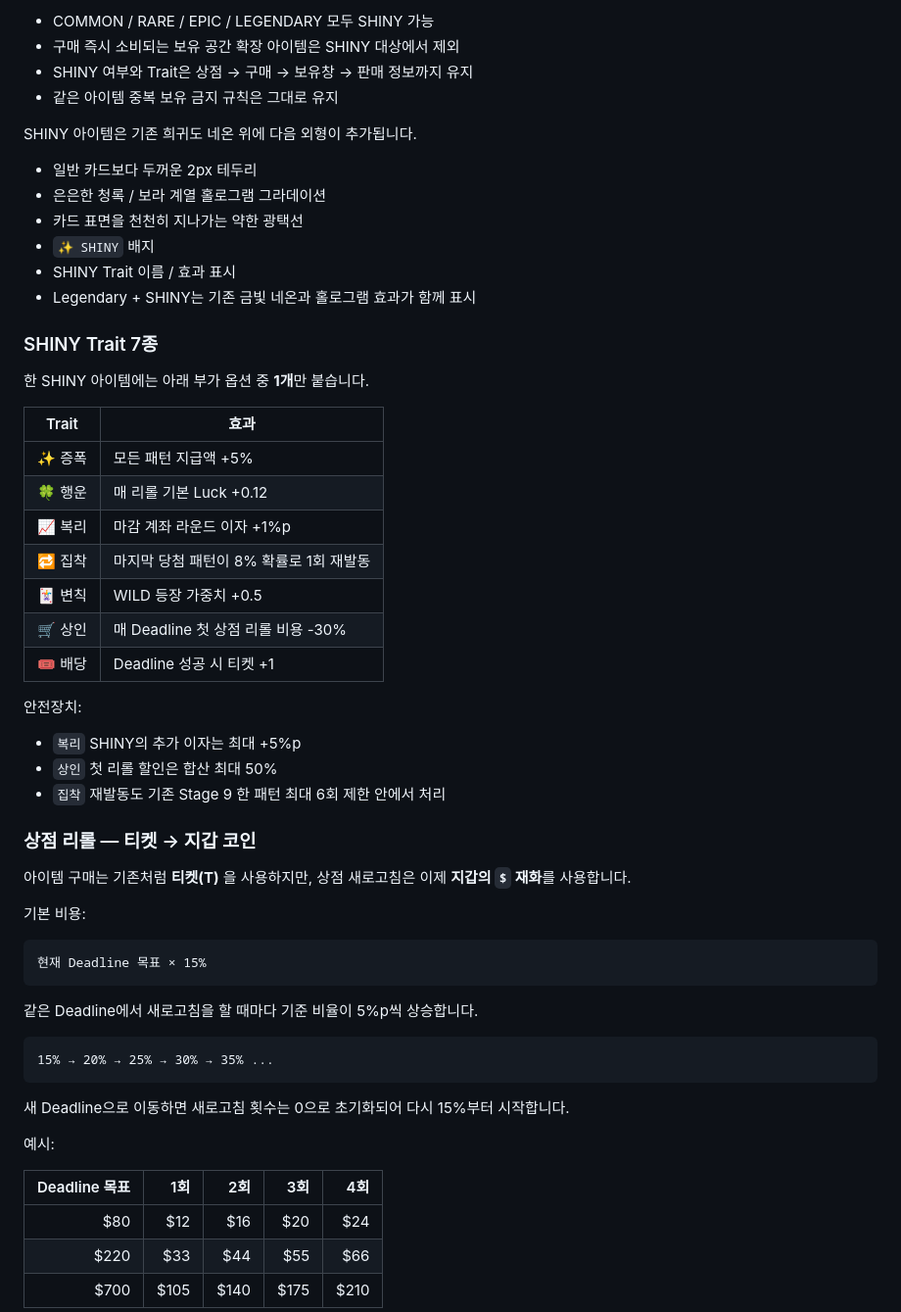
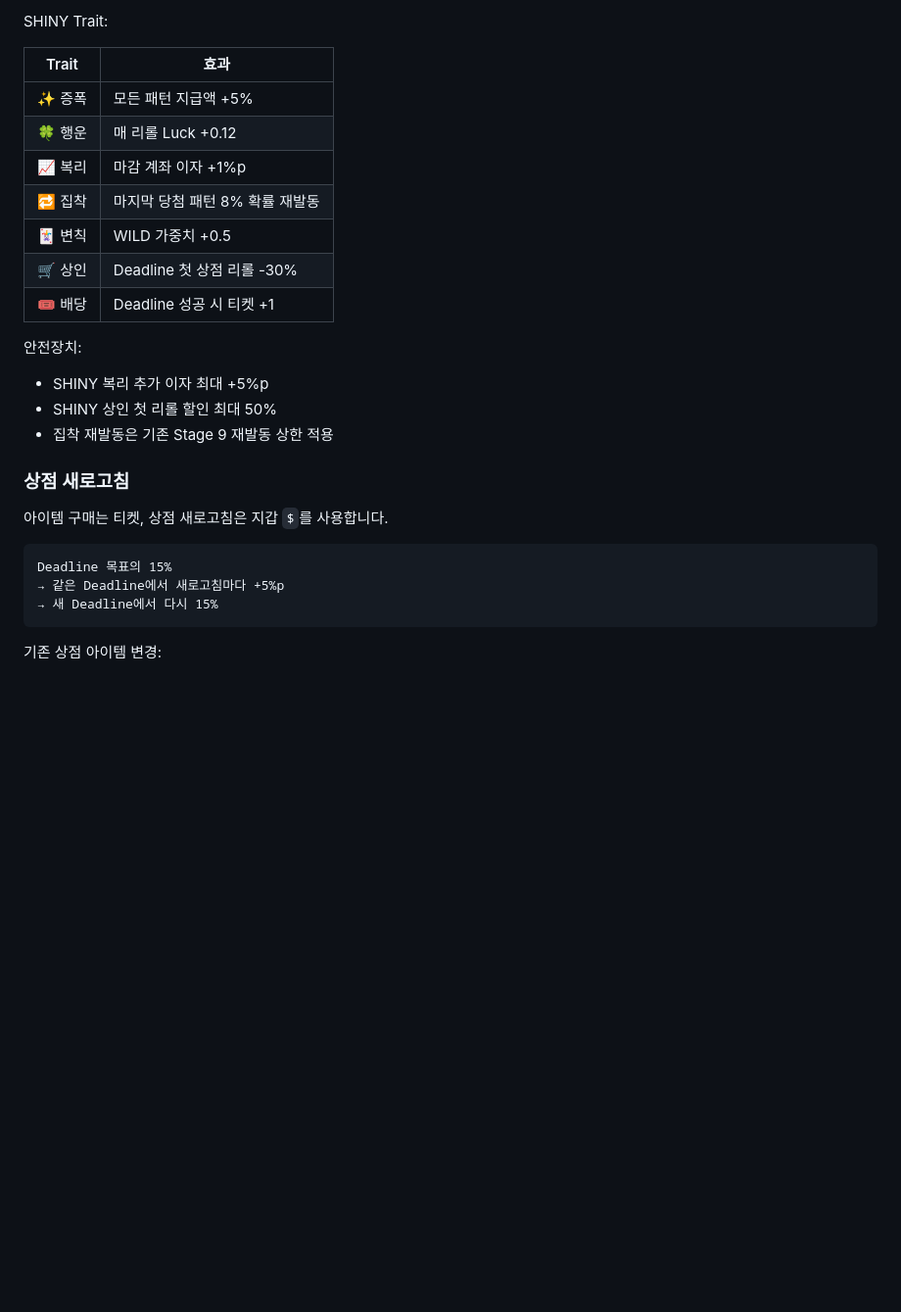
Before and after one commit to kimhjrr6495-cmyk/kdyun, a Markdown page: README.md, the part around one of its changes. Shown at 98% size. Rendered like a GitHub page; blank space fills up the shorter version.

````diff
--- a/README.md
+++ b/README.md
@@ -32,61 +176,31 @@ CloverPit 계열의 빌드 구성 재미를 참고해 확장 중인 2D 5×3 슬
 
-- COMMON / RARE / EPIC / LEGENDARY 모두 SHINY 가능
-- 구매 즉시 소비되는 보유 공간 확장 아이템은 SHINY 대상에서 제외
-- SHINY 여부와 Trait은 상점 → 구매 → 보유창 → 판매 정보까지 유지
-- 같은 아이템 중복 보유 금지 규칙은 그대로 유지
-
-SHINY 아이템은 기존 희귀도 네온 위에 다음 외형이 추가됩니다.
-
-- 일반 카드보다 두꺼운 2px 테두리
-- 은은한 청록 / 보라 계열 홀로그램 그라데이션
-- 카드 표면을 천천히 지나가는 약한 광택선
-- `✨ SHINY` 배지
-- SHINY Trait 이름 / 효과 표시
-- Legendary + SHINY는 기존 금빛 네온과 홀로그램 효과가 함께 표시
-
-### SHINY Trait 7종
-
-한 SHINY 아이템에는 아래 부가 옵션 중 **1개**만 붙습니다.
+SHINY Trait:
 
 | Trait | 효과 |
 | --- | --- |
 | ✨ 증폭 | 모든 패턴 지급액 +5% |
-| 🍀 행운 | 매 리롤 기본 Luck +0.12 |
-| 📈 복리 | 마감 계좌 라운드 이자 +1%p |
-| 🔁 집착 | 마지막 당첨 패턴이 8% 확률로 1회 재발동 |
-| 🃏 변칙 | WILD 등장 가중치 +0.5 |
-| 🛒 상인 | 매 Deadline 첫 상점 리롤 비용 -30% |
+| 🍀 행운 | 매 리롤 Luck +0.12 |
+| 📈 복리 | 마감 계좌 이자 +1%p |
+| 🔁 집착 | 마지막 당첨 패턴 8% 확률 재발동 |
+| 🃏 변칙 | WILD 가중치 +0.5 |
+| 🛒 상인 | Deadline 첫 상점 리롤 -30% |
 | 🎟️ 배당 | Deadline 성공 시 티켓 +1 |
 
 안전장치:
 
-- `복리` SHINY의 추가 이자는 최대 +5%p
-- `상인` 첫 리롤 할인은 합산 최대 50%
-- `집착` 재발동도 기존 Stage 9 한 패턴 최대 6회 제한 안에서 처리
+- SHINY 복리 추가 이자 최대 +5%p
+- SHINY 상인 첫 리롤 할인 최대 50%
+- 집착 재발동은 기존 Stage 9 재발동 상한 적용
 
-### 상점 리롤 — 티켓 → 지갑 코인
+### 상점 새로고침
 
-아이템 구매는 기존처럼 **티켓(T)** 을 사용하지만, 상점 새로고침은 이제 **지갑의 `$` 재화**를 사용합니다.
-
-기본 비용:
+아이템 구매는 티켓, 상점 새로고침은 지갑 `$`를 사용합니다.
 
 ```text
-현재 Deadline 목표 × 15%
+Deadline 목표의 15%
+→ 같은 Deadline에서 새로고침마다 +5%p
+→ 새 Deadline에서 다시 15%
 ```
 
-같은 Deadline에서 새로고침을 할 때마다 기준 비율이 5%p씩 상승합니다.
+기존 상점 아이템 변경:
 
-```text
-15% → 20% → 25% → 30% → 35% ...
-```
-
-새 Deadline으로 이동하면 새로고침 횟수는 0으로 초기화되어 다시 15%부터 시작합니다.
-
-예시:
-
-| Deadline 목표 | 1회 | 2회 | 3회 | 4회 |
-| ---: | ---: | ---: | ---: | ---: |
-| $80 | $12 | $16 | $20 | $24 |
-| $220 | $33 | $44 | $55 | $66 |
-| $700 | $105 | $140 | $175 | $210 |
-
````
Also changed, not shown: other parts of README.md (+181 -154 lines).
